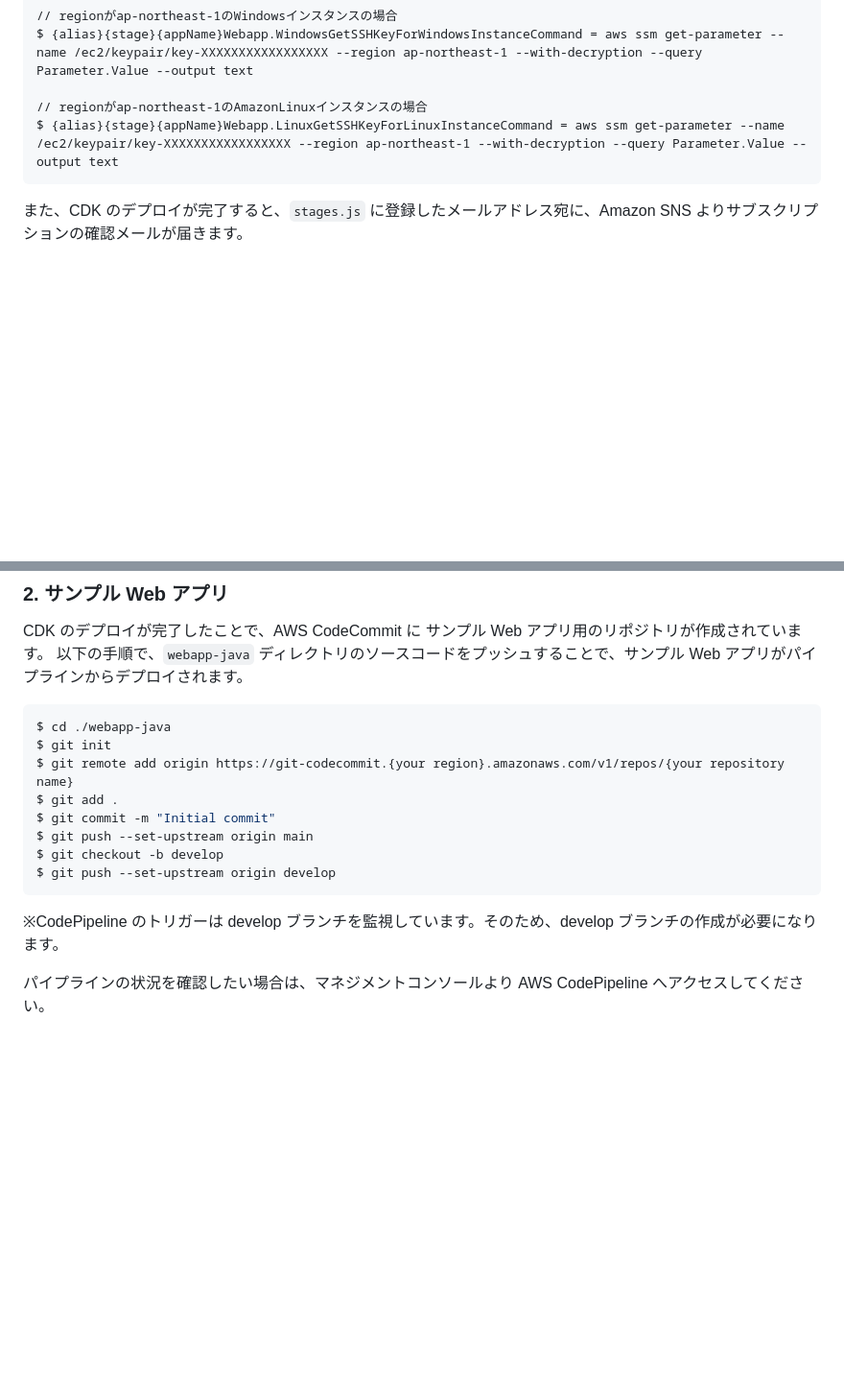
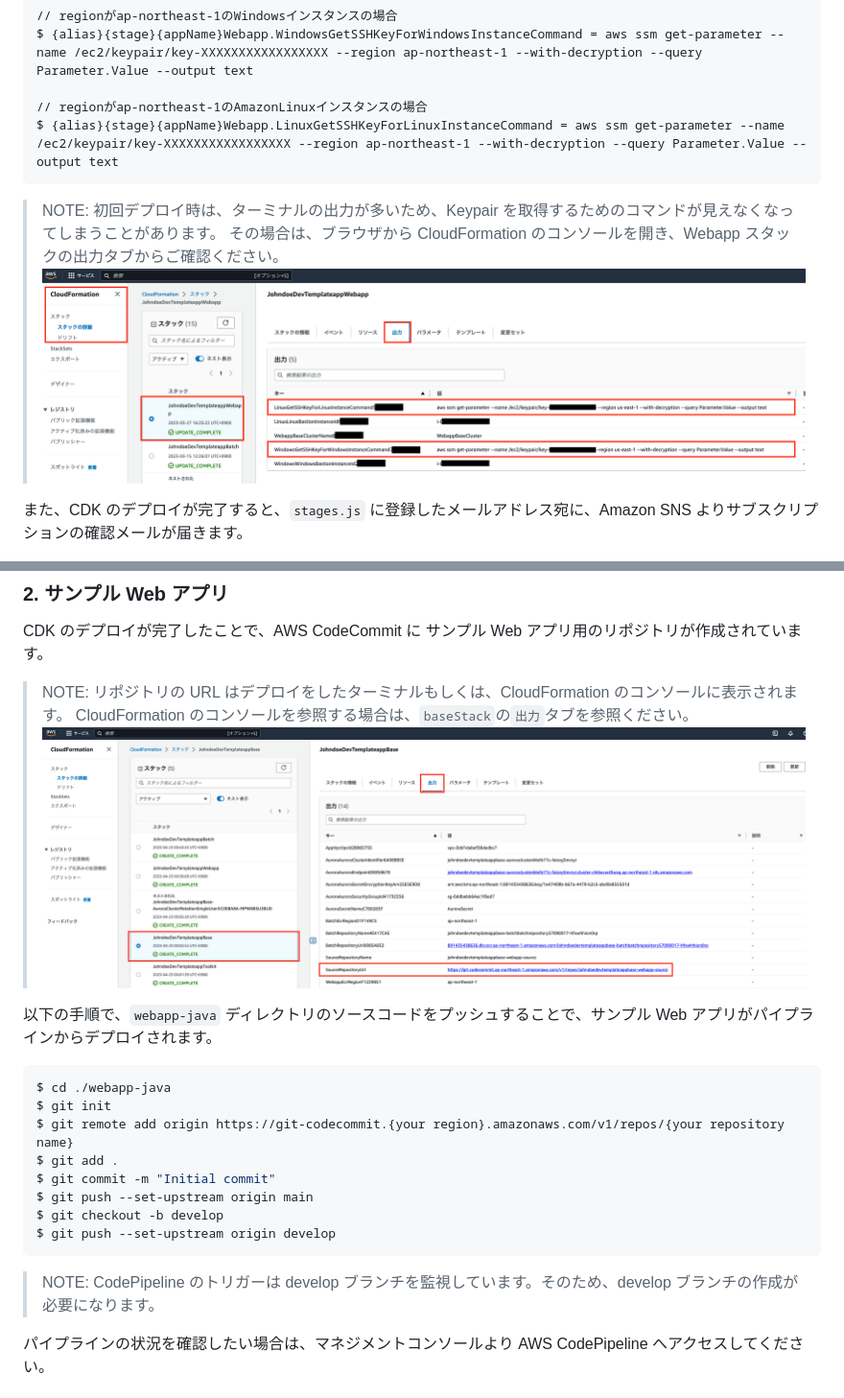
Before and after one commit to aws-samples/template-for-closed-network-system-workloads-on-aws, a Markdown page: infra/README_ja.md, 2 parts joined by grey strips. Shown: that part at 96% size. Rendered like a GitHub page; pictures changed too: docs/images/keypair_command_ja.png (added), docs/images/repository_url_ja.png (added); blank space fills up the shorter version.

````diff
--- a/infra/README_ja.md
+++ b/infra/README_ja.md
@@ -83,6 +83,11 @@ $ {alias}{stage}{appName}Webapp.WindowsGetSSHKeyForWindowsInstanceCommand = aws
 $ {alias}{stage}{appName}Webapp.LinuxGetSSHKeyForLinuxInstanceCommand = aws ssm get-parameter --name /ec2/keypair/key-XXXXXXXXXXXXXXXXX --region ap-northeast-1 --with-decryption --query Parameter.Value --output text
 ```
 
+> NOTE:
+> 初回デプロイ時は、ターミナルの出力が多いため、Keypair を取得するためのコマンドが見えなくなってしまうことがあります。
+> その場合は、ブラウザから CloudFormation のコンソールを開き、Webapp スタックの出力タブからご確認ください。
+> ![How to get key pair command](../docs/images/keypair_command_ja.png)
+
 また、CDK のデプロイが完了すると、`stages.js` に登録したメールアドレス宛に、Amazon SNS よりサブスクリプションの確認メールが届きます。
 
 ジョブが失敗した通知を受けるために、届いたメールの内容に従い、サブスクリプションの Confirmation を実施してください。
@@ -93,6 +98,12 @@ $ {alias}{stage}{appName}Webapp.LinuxGetSSHKeyForLinuxInstanceCommand = aws ssm
 ### 2. サンプル Web アプリ
 
 CDK のデプロイが完了したことで、AWS CodeCommit に サンプル Web アプリ用のリポジトリが作成されています。
+
+> NOTE:
+> リポジトリの URL はデプロイをしたターミナルもしくは、CloudFormation のコンソールに表示されます。
+> CloudFormation のコンソールを参照する場合は、`baseStack`の`出力`タブを参照ください。
+> ![Repository Url](../docs/images/repository_url_ja.png)
+
 以下の手順で、`webapp-java` ディレクトリのソースコードをプッシュすることで、サンプル Web アプリがパイプラインからデプロイされます。
 
 ```bash
@@ -106,7 +117,8 @@ $ git checkout -b develop
 $ git push --set-upstream origin develop
 ```
 
-※CodePipeline のトリガーは develop ブランチを監視しています。そのため、develop ブランチの作成が必要になります。
+> NOTE:
+> CodePipeline のトリガーは develop ブランチを監視しています。そのため、develop ブランチの作成が必要になります。
 
 パイプラインの状況を確認したい場合は、マネジメントコンソールより AWS CodePipeline へアクセスしてください。
 
````
Also changed, not shown: infra/README.md (+14 -1 lines), docs/images/keypair_command_en.png (added), docs/images/repository_url_en.png (added), 3 other files.
